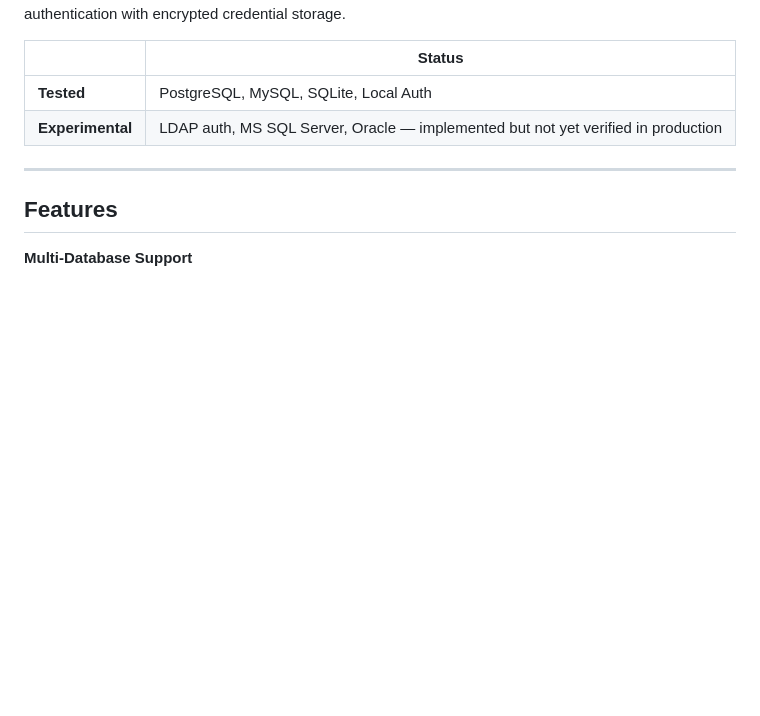
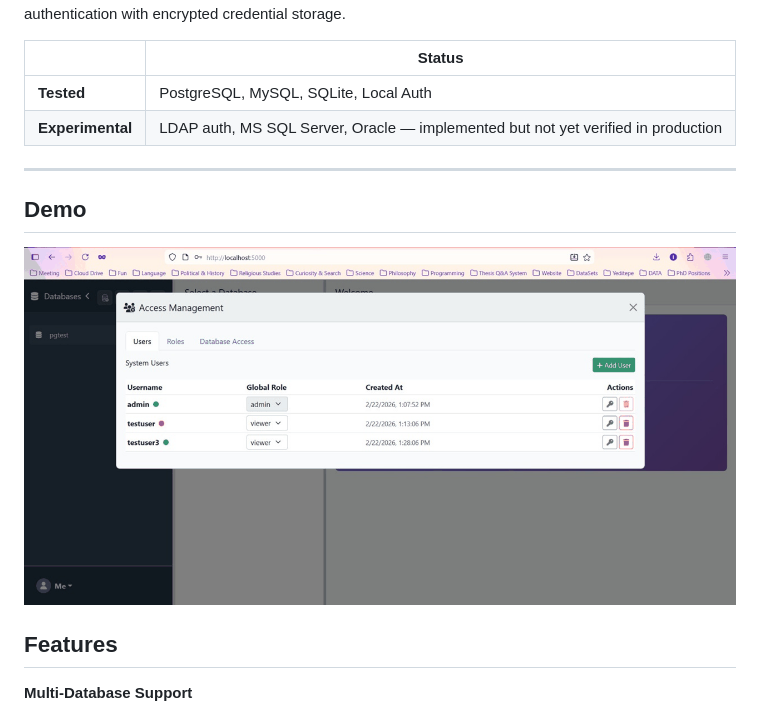
Before and after one commit to erenirmak/db-monitor, a Markdown page: README.md, the part around the change. Drawn GitHub-style; pictures changed too: images/demo.gif (added); blank space fills up the shorter version.

```diff
--- a/README.md
+++ b/README.md
@@ -8,6 +8,10 @@ A self-hosted Flask web application for monitoring and managing multiple databas
 | **Experimental** | LDAP auth, MS SQL Server, Oracle — implemented but not yet verified in production |
 
 ---
+
+## Demo
+
+![Database Monitor Demo](images/demo.gif)
 
 ## Features
 
```
Also changed, not shown: images/admin_panel_1.jpg (added), images/admin_panel_2.jpg (added), images/admin_panel_2b.jpg (added), images/admin_panel_3.jpg (added), 1 other file.
